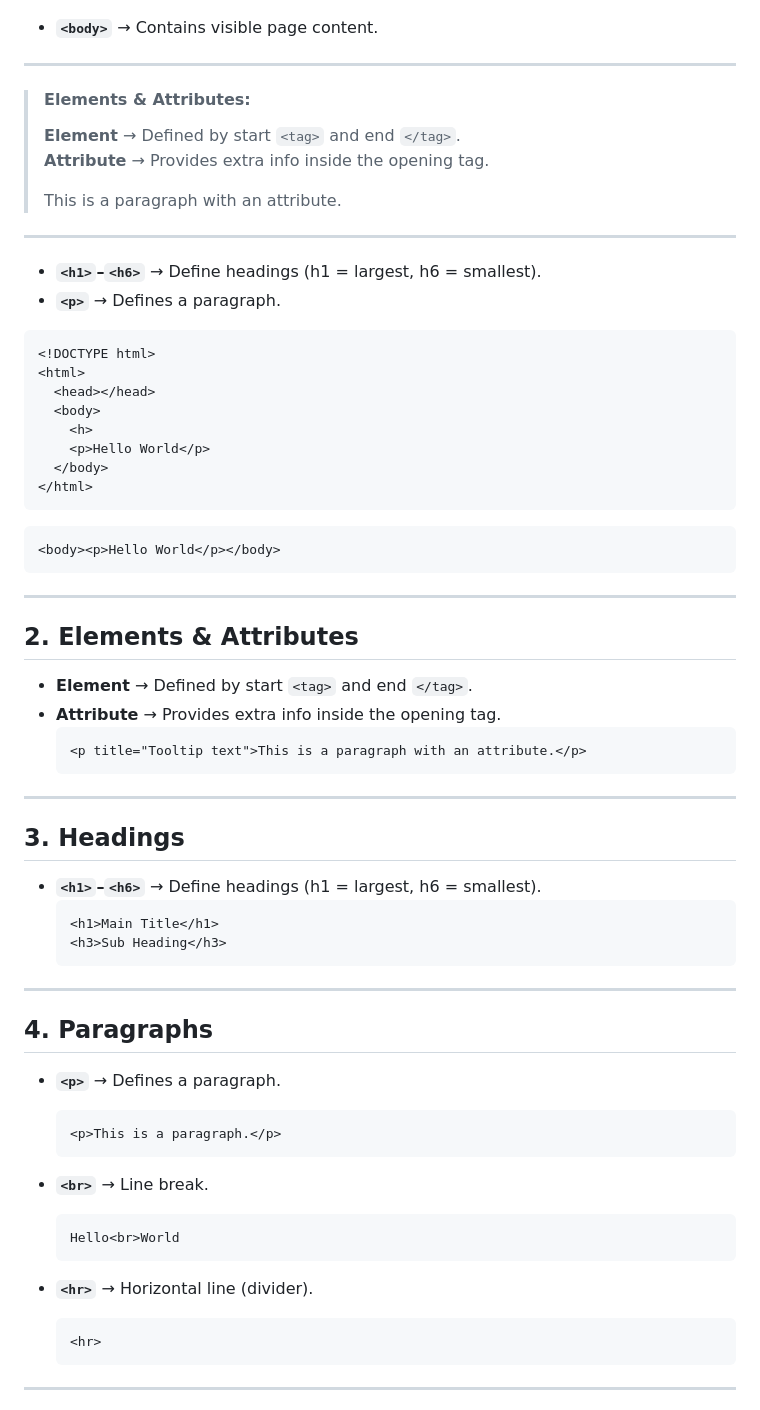
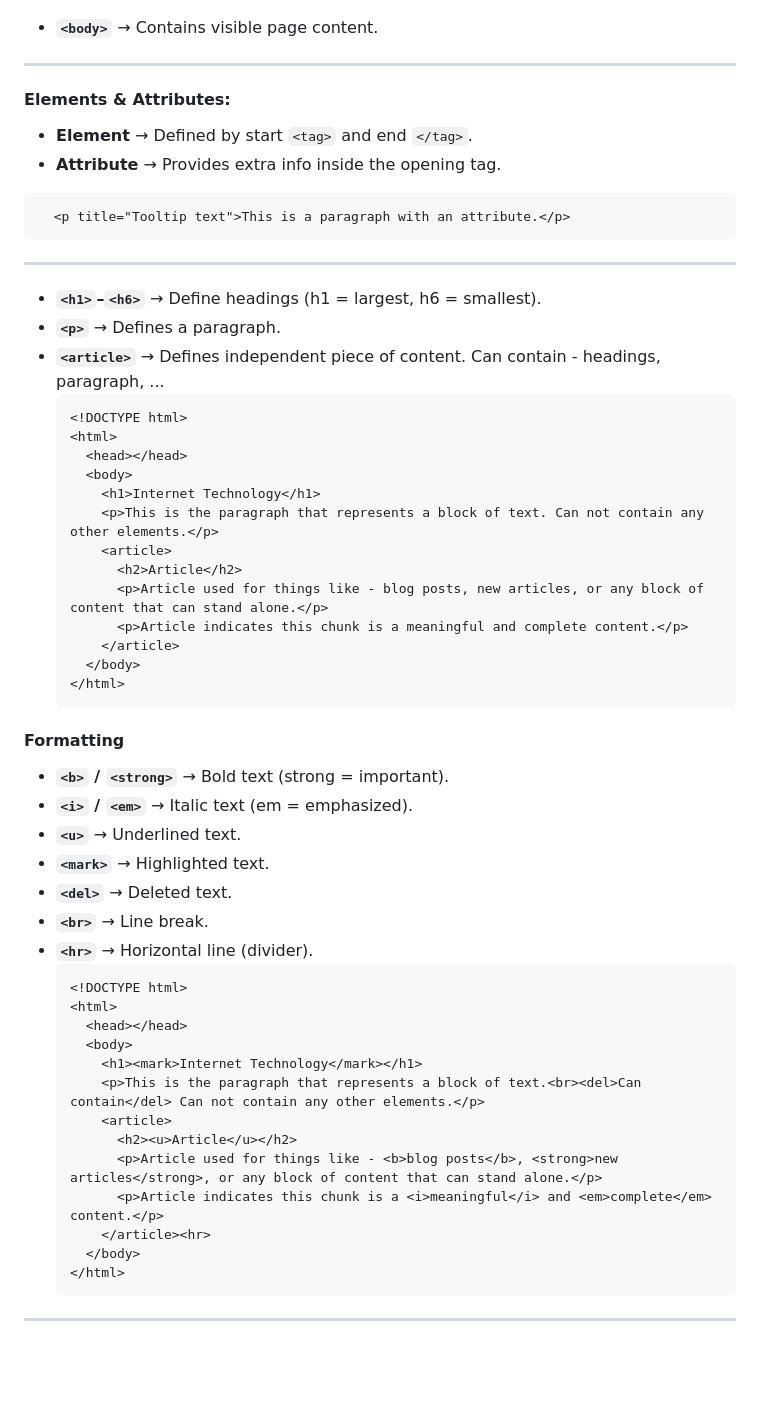
Before and after one commit to abs-sayem/internet_technology, a Markdown page: html_tutorial.md, the part around the change printed below. Drawn GitHub-style; blank space fills up the shorter version.

Commit message:
updated html_tutorial file

````diff
--- a/html_tutorial.md
+++ b/html_tutorial.md
@@ -30,63 +30,53 @@
 
 * **`<body>`** → Contains visible page content.
 ---
-> #### Elements & Attributes:
-  > **Element** → Defined by start `<tag>` and end `</tag>`.<br>
-  > **Attribute** → Provides extra info inside the opening tag.<br>
-    <p title="Tooltip text">This is a paragraph with an attribute.</p>
+#### Elements & Attributes:
+* **Element** → Defined by start `<tag>` and end `</tag>`.<br>
+* **Attribute** → Provides extra info inside the opening tag.<br>
+```html
+  <p title="Tooltip text">This is a paragraph with an attribute.</p>
+```
+---
 
----
-  * **`<h1>`–`<h6>`** → Define headings (h1 = largest, h6 = smallest).
-  * **`<p>`** → Defines a paragraph.
+* **`<h1>`–`<h6>`** → Define headings (h1 = largest, h6 = smallest).
+* **`<p>`** → Defines a paragraph.
+* **`<article>`** → Defines independent piece of content. Can contain - headings, paragraph, ...
   ```html
   <!DOCTYPE html>
   <html>
     <head></head>
     <body>
-      <h>
-      <p>Hello World</p>
+      <h1>Internet Technology</h1>
+      <p>This is the paragraph that represents a block of text. Can not contain any other elements.</p>
+      <article>
+        <h2>Article</h2>
+        <p>Article used for things like - blog posts, new articles, or any block of content that can stand alone.</p>
+        <p>Article indicates this chunk is a meaningful and complete content.</p>
+      </article>
     </body>
   </html>
   ```
-  ```html
-  <body><p>Hello World</p></body>
-  ```
-
----
-
-## 2. Elements & Attributes
-* **Element** → Defined by start `<tag>` and end `</tag>`.
-* **Attribute** → Provides extra info inside the opening tag.
-  ```html
-  <p title="Tooltip text">This is a paragraph with an attribute.</p>
-  ```
-
----
-
-## 3. Headings
-
-* **`<h1>`–`<h6>`** → Define headings (h1 = largest, h6 = smallest).
-  ```html
-  <h1>Main Title</h1>
-  <h3>Sub Heading</h3>
-  ```
-
----
-
-## 4. Paragraphs
-* **`<p>`** → Defines a paragraph.
-  ```html
-  <p>This is a paragraph.</p>
-  ```
-
+#### Formatting
+* **`<b>` / `<strong>`** → Bold text (strong = important).
+* **`<i>` / `<em>`** → Italic text (em = emphasized).
+* **`<u>`** → Underlined text.
+* **`<mark>`** → Highlighted text.
+* **`<del>`** → Deleted text.
 * **`<br>`** → Line break.
-  ```html
-  Hello<br>World
-  ```
-
 * **`<hr>`** → Horizontal line (divider).
   ```html
-  <hr>
+  <!DOCTYPE html>
+  <html>
+    <head></head>
+    <body>
+      <h1><mark>Internet Technology</mark></h1>
+      <p>This is the paragraph that represents a block of text.<br><del>Can contain</del> Can not contain any other elements.</p>
+      <article>
+        <h2><u>Article</u></h2>
+        <p>Article used for things like - <b>blog posts</b>, <strong>new articles</strong>, or any block of content that can stand alone.</p>
+        <p>Article indicates this chunk is a <i>meaningful</i> and <em>complete</em> content.</p>
+      </article><hr>
+    </body>
+  </html>
   ```
-
 ---
````
Also changed, not shown: other parts of html_tutorial.md (+0 -21 lines).
